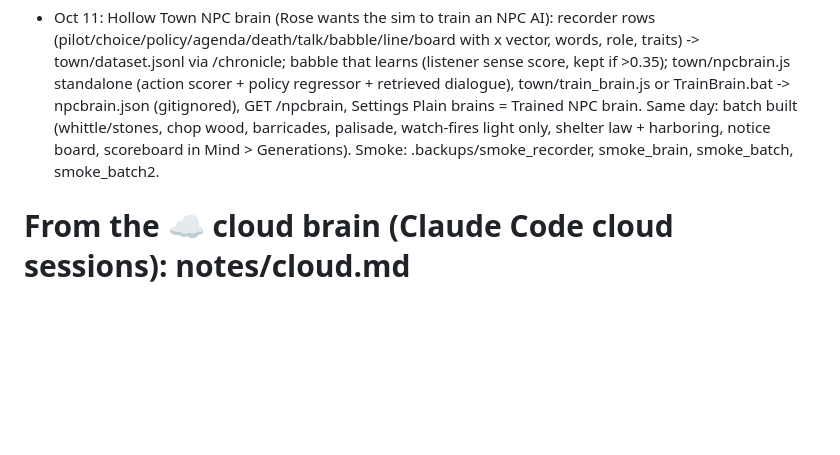
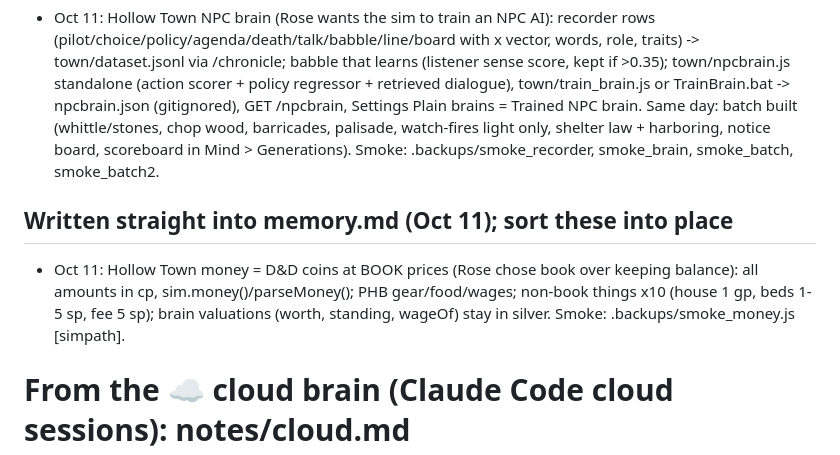
Before and after one commit to EternityinRoses/Sadiascode, a Markdown page: memory.md, the part around the change. Drawn GitHub-style; blank space fills up the shorter version.

Commit message:
Cloude: update memory

```diff
--- a/memory.md
+++ b/memory.md
@@ -131,6 +131,10 @@ A fixed copy is at `fixed/minds.js` on the branch.
 
 - Oct 11: Hollow Town NPC brain (Rose wants the sim to train an NPC AI): recorder rows (pilot/choice/policy/agenda/death/talk/babble/line/board with x vector, words, role, traits) -> town/dataset.jsonl via /chronicle; babble that learns (listener sense score, kept if >0.35); town/npcbrain.js standalone (action scorer + policy regressor + retrieved dialogue), town/train_brain.js or TrainBrain.bat -> npcbrain.json (gitignored), GET /npcbrain, Settings Plain brains = Trained NPC brain. Same day: batch built (whittle/stones, chop wood, barricades, palisade, watch-fires light only, shelter law + harboring, notice board, scoreboard in Mind > Generations). Smoke: .backups/smoke_recorder, smoke_brain, smoke_batch, smoke_batch2.
 
+## Written straight into memory.md (Oct 11); sort these into place
+
+- Oct 11: Hollow Town money = D&D coins at BOOK prices (Rose chose book over keeping balance): all amounts in cp, sim.money()/parseMoney(); PHB gear/food/wages; non-book things x10 (house 1 gp, beds 1-5 sp, fee 5 sp); brain valuations (worth, standing, wageOf) stay in silver. Smoke: .backups/smoke_money.js [simpath].
+
 # From the ☁️ cloud brain (Claude Code cloud sessions): notes/cloud.md
 
 - Oct 10: a 📨 reply now gets a turn in the receiving chat (API or Code), shown live, so it acts on the reply where Rose can watch; that answer stays put and is never sent back (no loops).
```
Also changed, not shown: notes/api.md (+4 -0 lines).
